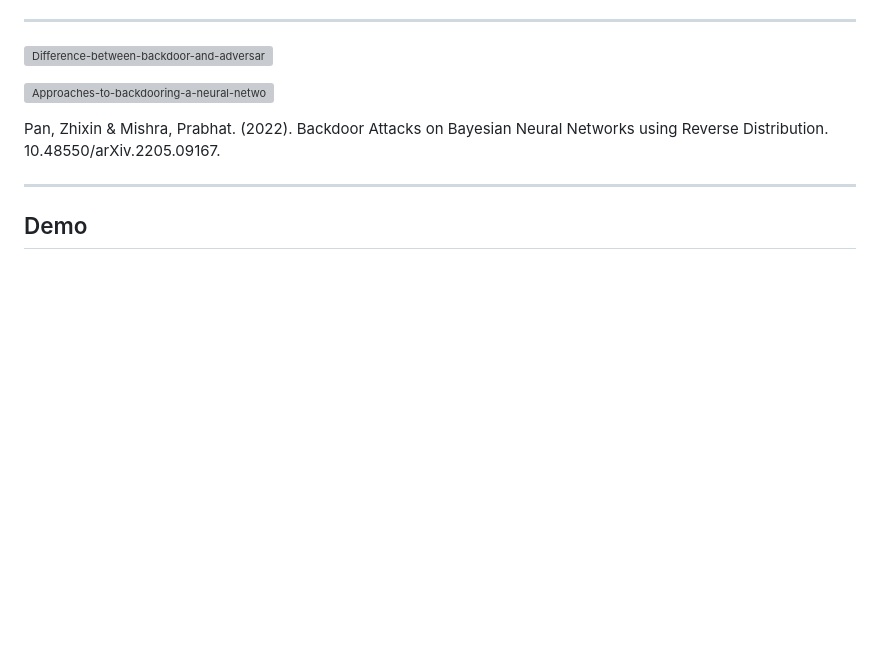
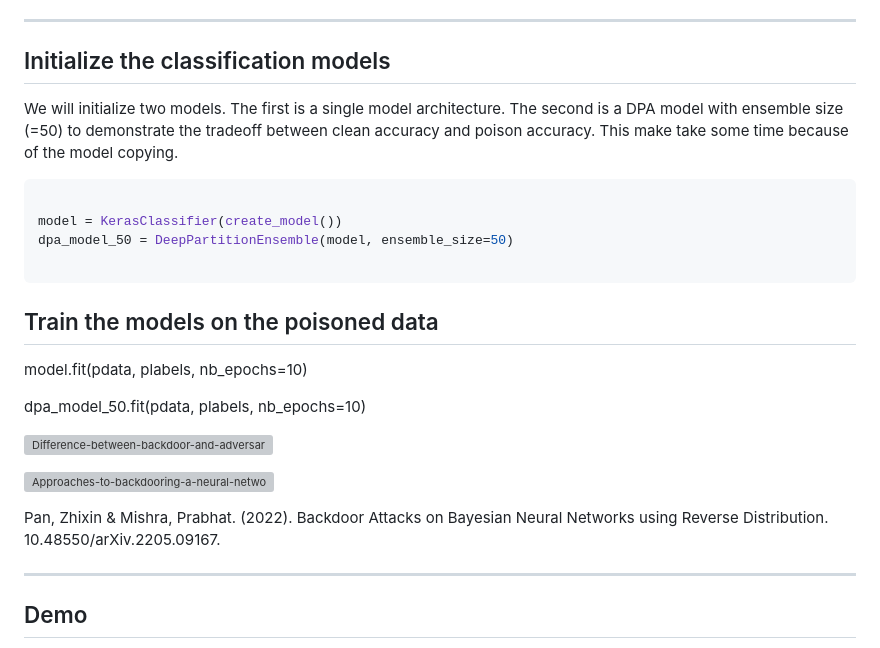
Before and after one commit to zlaabsi/adversarial-backdoor-attack-defence, a Markdown page: README.md, the part around one of its changes. Drawn GitHub-style; blank space fills up the shorter version; grey boxes are pictures that could not be loaded.

`````diff
--- a/README.md
+++ b/README.md
@@ -63,4 +66,21 @@ poisoned_labels = plabels[np.all(plabels == targets, axis=1)]
 ---
+
+## Initialize the classification models
+
+We will initialize two models. The first is a single model architecture. The second is a DPA model with ensemble size (=50) to demonstrate the tradeoff between clean accuracy and poison accuracy. This make take some time because of the model copying.
+
+```python
+
+model = KerasClassifier(create_model())
+dpa_model_50 = DeepPartitionEnsemble(model, ensemble_size=50)
+
+````
+
+## Train the models on the poisoned data
+
+model.fit(pdata, plabels, nb_epochs=10)
+
+dpa_model_50.fit(pdata, plabels, nb_epochs=10)
 
 
 ![Difference-between-backdoor-and-adversarial-attack](https://github.com/zlaabsi/adversarial-backdoor-attack/assets/52045850/af457ddd-a75e-4d53-98ae-169f3f50c5b4)
`````
Also changed, not shown: other parts of README.md (+5 -2 lines).
